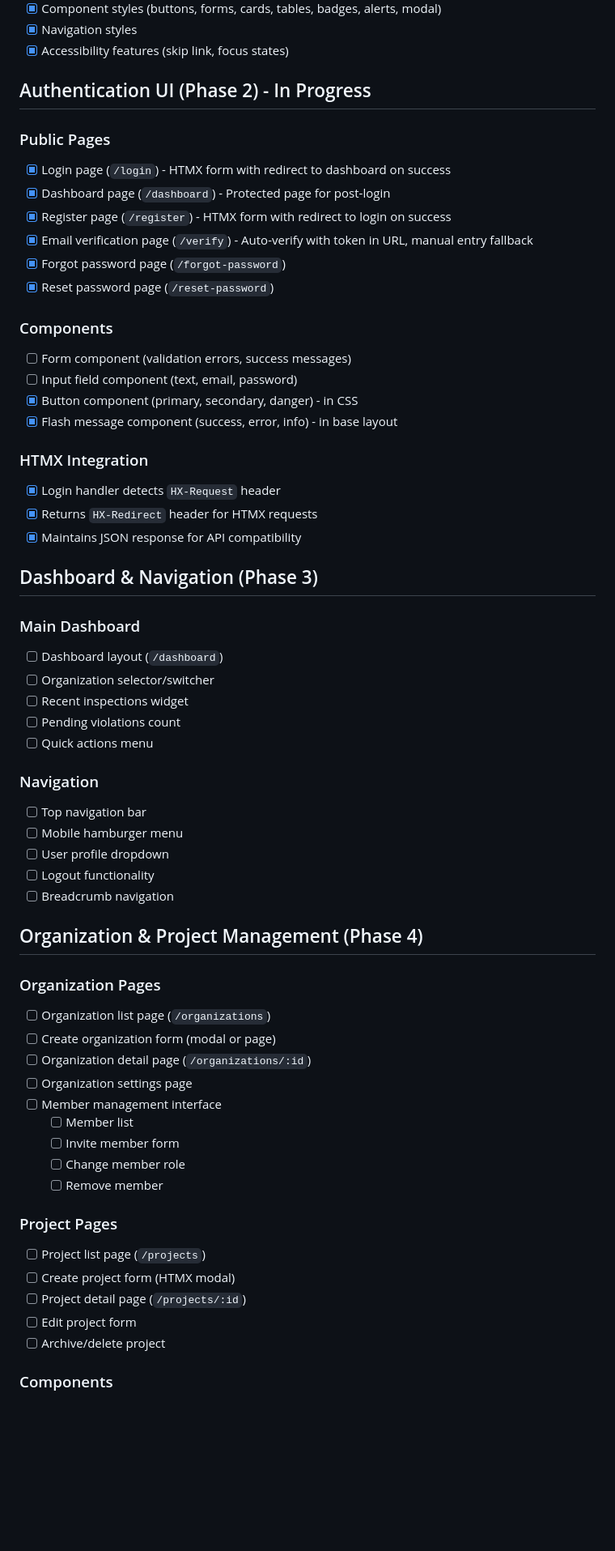
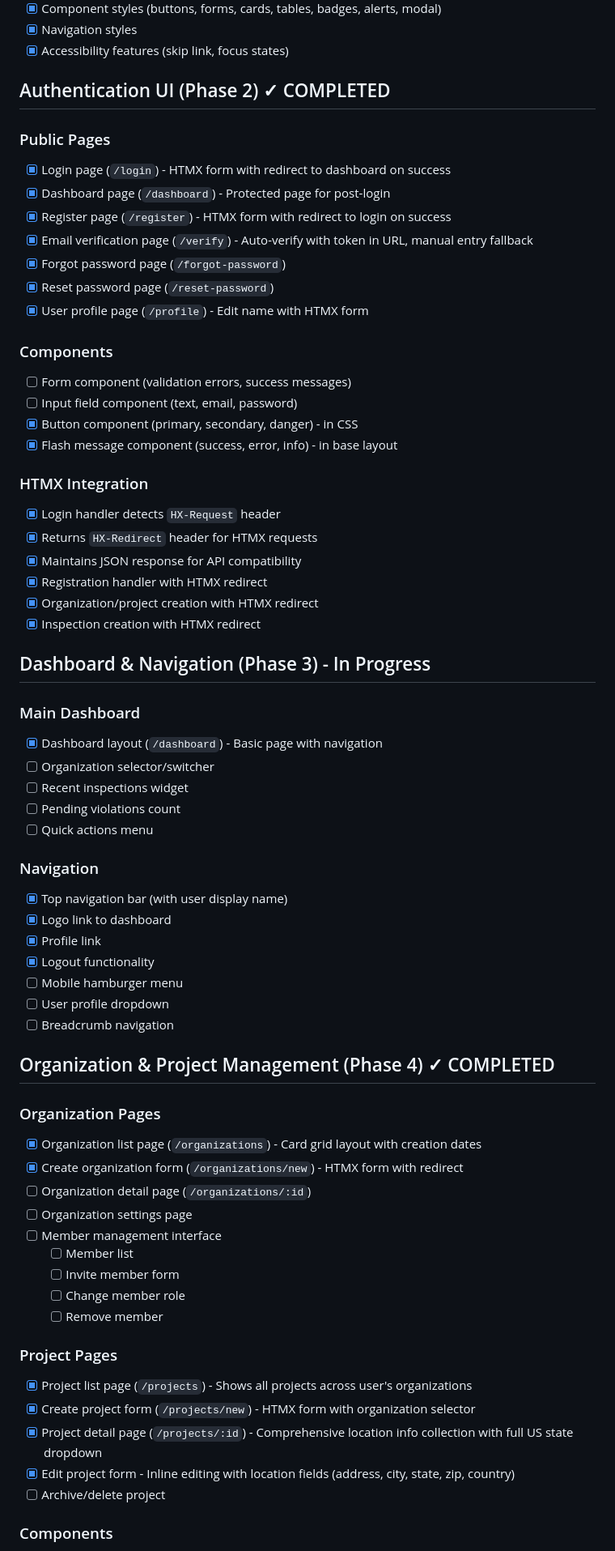
Before and after one commit to DukeRupert/aletheia, a Markdown page: UI_ROADMAP.md, the part around one of its changes. Shown at 81% size. Rendered like a GitHub page; blank space fills up the shorter version.

Commit message:
updated roadmap

```diff
--- a/UI_ROADMAP.md
+++ b/UI_ROADMAP.md
@@ -37,7 +37,7 @@ Frontend implementation using Go templates + HTMX + Alpine.js
 - [x] Navigation styles
 - [x] Accessibility features (skip link, focus states)
 
-## Authentication UI (Phase 2) - In Progress
+## Authentication UI (Phase 2) ✓ COMPLETED
 
 ### Public Pages
 - [x] Login page (`/login`) - HTMX form with redirect to dashboard on success
@@ -46,6 +46,7 @@ Frontend implementation using Go templates + HTMX + Alpine.js
 - [x] Email verification page (`/verify`) - Auto-verify with token in URL, manual entry fallback
 - [x] Forgot password page (`/forgot-password`)
 - [x] Reset password page (`/reset-password`)
+- [x] User profile page (`/profile`) - Edit name with HTMX form
 
 ### Components
 - [ ] Form component (validation errors, success messages)
@@ -57,28 +58,33 @@ Frontend implementation using Go templates + HTMX + Alpine.js
 - [x] Login handler detects `HX-Request` header
 - [x] Returns `HX-Redirect` header for HTMX requests
 - [x] Maintains JSON response for API compatibility
+- [x] Registration handler with HTMX redirect
+- [x] Organization/project creation with HTMX redirect
+- [x] Inspection creation with HTMX redirect
 
-## Dashboard & Navigation (Phase 3)
+## Dashboard & Navigation (Phase 3) - In Progress
 
 ### Main Dashboard
-- [ ] Dashboard layout (`/dashboard`)
+- [x] Dashboard layout (`/dashboard`) - Basic page with navigation
 - [ ] Organization selector/switcher
 - [ ] Recent inspections widget
 - [ ] Pending violations count
 - [ ] Quick actions menu
 
 ### Navigation
-- [ ] Top navigation bar
+- [x] Top navigation bar (with user display name)
+- [x] Logo link to dashboard
+- [x] Profile link
+- [x] Logout functionality
 - [ ] Mobile hamburger menu
 - [ ] User profile dropdown
-- [ ] Logout functionality
 - [ ] Breadcrumb navigation
 
-## Organization & Project Management (Phase 4)
+## Organization & Project Management (Phase 4) ✓ COMPLETED
 
 ### Organization Pages
-- [ ] Organization list page (`/organizations`)
-- [ ] Create organization form (modal or page)
+- [x] Organization list page (`/organizations`) - Card grid layout with creation dates
+- [x] Create organization form (`/organizations/new`) - HTMX form with redirect
 - [ ] Organization detail page (`/organizations/:id`)
 - [ ] Organization settings page
 - [ ] Member management interface
@@ -88,10 +94,10 @@ Frontend implementation using Go templates + HTMX + Alpine.js
   - [ ] Remove member
 
 ### Project Pages
-- [ ] Project list page (`/projects`)
-- [ ] Create project form (HTMX modal)
-- [ ] Project detail page (`/projects/:id`)
-- [ ] Edit project form
+- [x] Project list page (`/projects`) - Shows all projects across user's organizations
+- [x] Create project form (`/projects/new`) - HTMX form with organization selector
+- [x] Project detail page (`/projects/:id`) - Comprehensive location info collection with full US state dropdown
+- [x] Edit project form - Inline editing with location fields (address, city, state, zip, country)
 - [ ] Archive/delete project
 
 ### Components
```
Also changed, not shown: other parts of UI_ROADMAP.md (+8 -10 lines), MVP_ROADMAP.md (+27 -20 lines).
